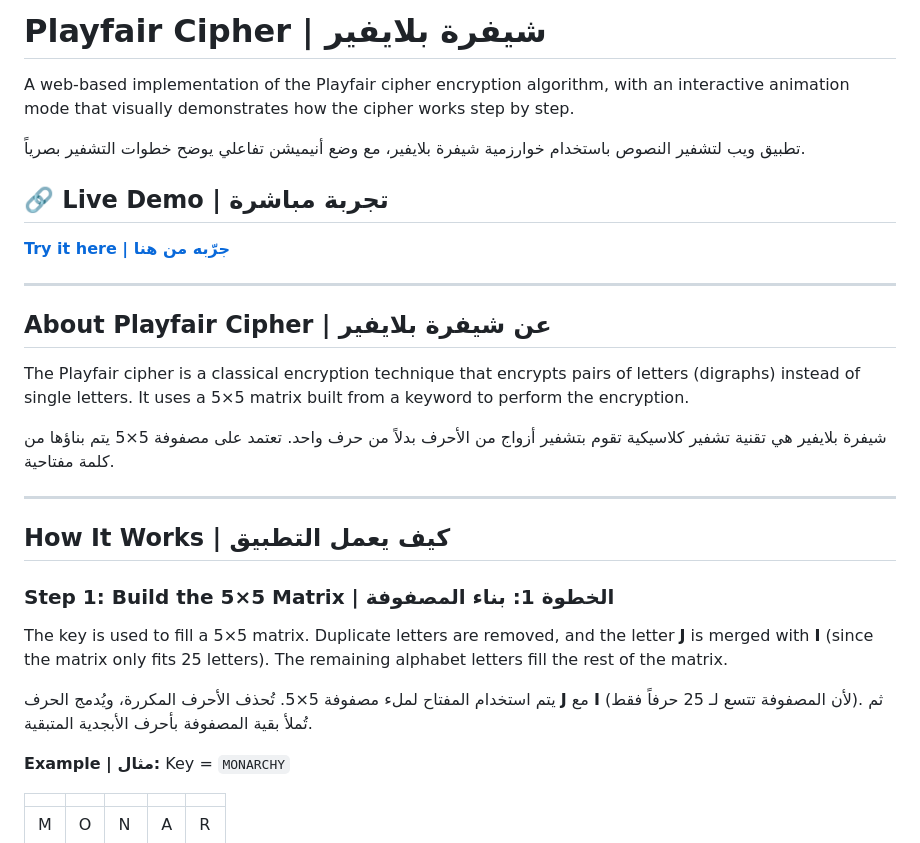
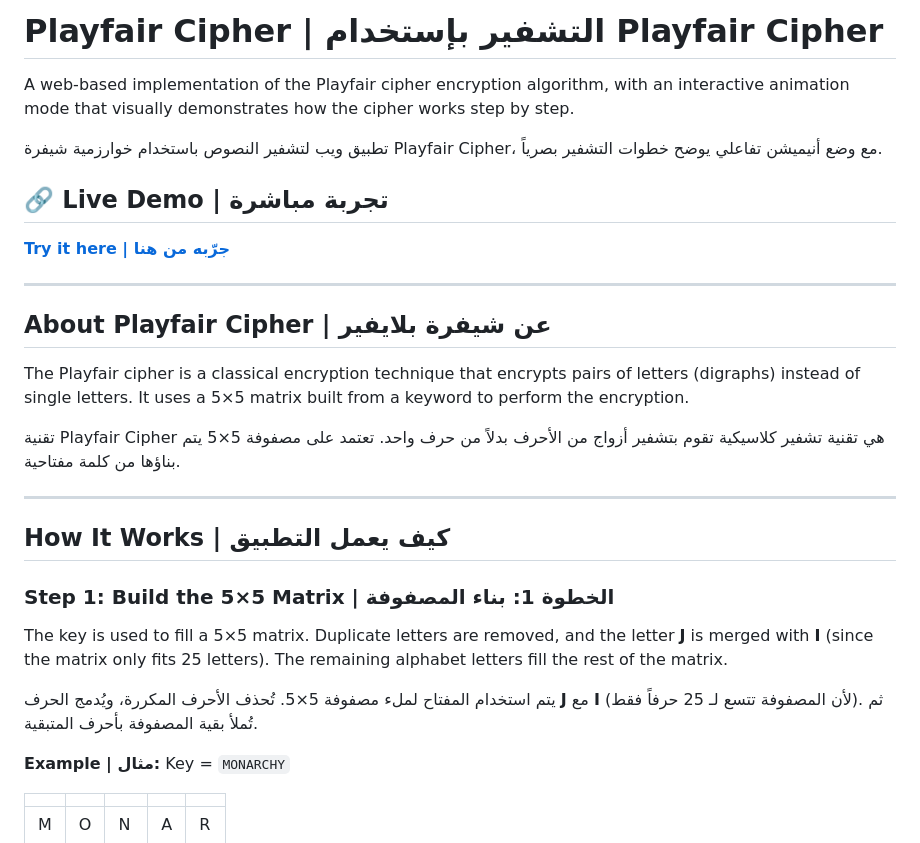
Before and after one commit to Akrmkhaled/playfair, a Markdown page: README.md, the part around the change. Rendered like a GitHub page.

```diff
--- a/README.md
+++ b/README.md
@@ -1,8 +1,8 @@
-# Playfair Cipher | شيفرة بلايفير
+# Playfair Cipher | التشفير بإستخدام Playfair Cipher
 
 A web-based implementation of the Playfair cipher encryption algorithm, with an interactive animation mode that visually demonstrates how the cipher works step by step.
 
-تطبيق ويب لتشفير النصوص باستخدام خوارزمية شيفرة بلايفير، مع وضع أنيميشن تفاعلي يوضح خطوات التشفير بصرياً.
+تطبيق ويب لتشفير النصوص باستخدام خوارزمية شيفرة Playfair Cipher، مع وضع أنيميشن تفاعلي يوضح خطوات التشفير بصرياً.
 
 ## 🔗 Live Demo | تجربة مباشرة
 
@@ -14,7 +14,7 @@ A web-based implementation of the Playfair cipher encryption algorithm, with an
 
 The Playfair cipher is a classical encryption technique that encrypts pairs of letters (digraphs) instead of single letters. It uses a 5×5 matrix built from a keyword to perform the encryption.
 
-شيفرة بلايفير هي تقنية تشفير كلاسيكية تقوم بتشفير أزواج من الأحرف بدلاً من حرف واحد. تعتمد على مصفوفة 5×5 يتم بناؤها من كلمة مفتاحية.
+تقنية Playfair Cipher هي تقنية تشفير كلاسيكية تقوم بتشفير أزواج من الأحرف بدلاً من حرف واحد. تعتمد على مصفوفة 5×5 يتم بناؤها من كلمة مفتاحية.
 
 ---
 
@@ -24,7 +24,7 @@ The Playfair cipher is a classical encryption technique that encrypts pairs of l
 
 The key is used to fill a 5×5 matrix. Duplicate letters are removed, and the letter **J** is merged with **I** (since the matrix only fits 25 letters). The remaining alphabet letters fill the rest of the matrix.
 
-يتم استخدام المفتاح لملء مصفوفة 5×5. تُحذف الأحرف المكررة، ويُدمج الحرف **J** مع **I** (لأن المصفوفة تتسع لـ 25 حرفاً فقط). ثم تُملأ بقية المصفوفة بأحرف الأبجدية المتبقية.
+يتم استخدام المفتاح لملء مصفوفة 5×5. تُحذف الأحرف المكررة، ويُدمج الحرف **J** مع **I** (لأن المصفوفة تتسع لـ 25 حرفاً فقط). ثم تُملأ بقية المصفوفة بأحرف المتبقية.
 
 **Example | مثال:** Key = `MONARCHY`
 
```
